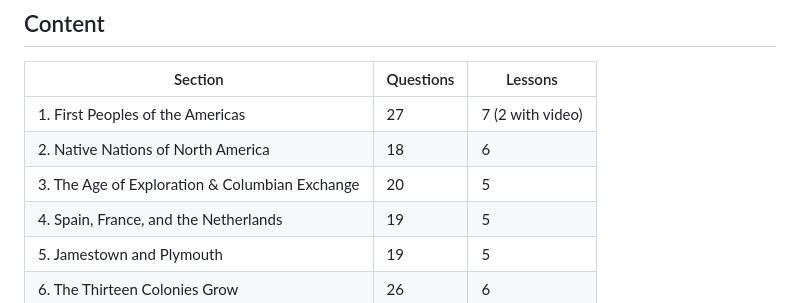
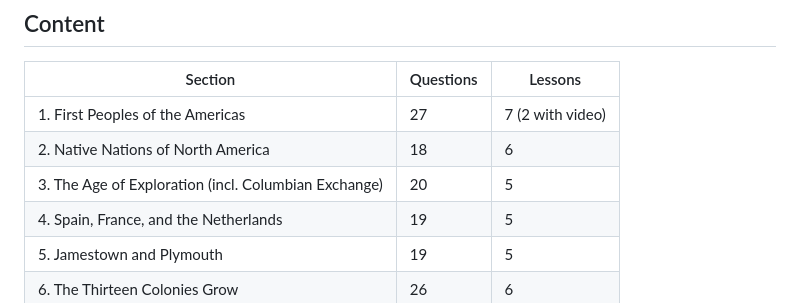
Before and after one commit to eleveneff/american-beginnings-rpg, a Markdown page: README.md, the part around the change. Drawn GitHub-style.

Commit message:
README tweak

```diff
--- a/README.md
+++ b/README.md
@@ -30,7 +30,7 @@ Progress is saved in the browser's localStorage under the key `americanBeginning
 |---|---|---|
 | 1. First Peoples of the Americas | 27 | 7 (2 with video) |
 | 2. Native Nations of North America | 18 | 6 |
-| 3. The Age of Exploration & Columbian Exchange | 20 | 5 |
+| 3. The Age of Exploration (incl. Columbian Exchange) | 20 | 5 |
 | 4. Spain, France, and the Netherlands | 19 | 5 |
 | 5. Jamestown and Plymouth | 19 | 5 |
 | 6. The Thirteen Colonies Grow | 26 | 6 |
```
